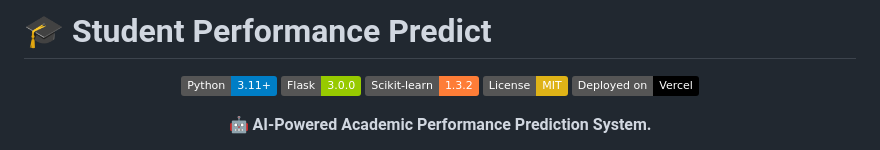
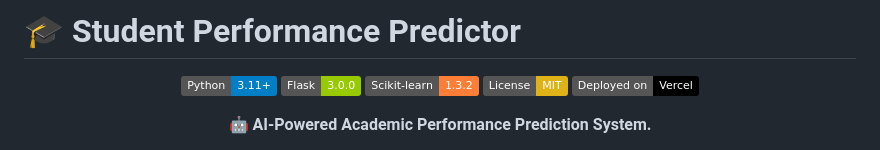
Before and after one commit to T2-Astra/StudentPerformance, a Markdown page: README.md, the part around the change. Drawn GitHub-style; badges without logos.

```diff
--- a/README.md
+++ b/README.md
@@ -1,4 +1,4 @@
-# 🎓 Student Performance Predict
+# 🎓 Student Performance Predictor
 
 <div align="center">
 
```
